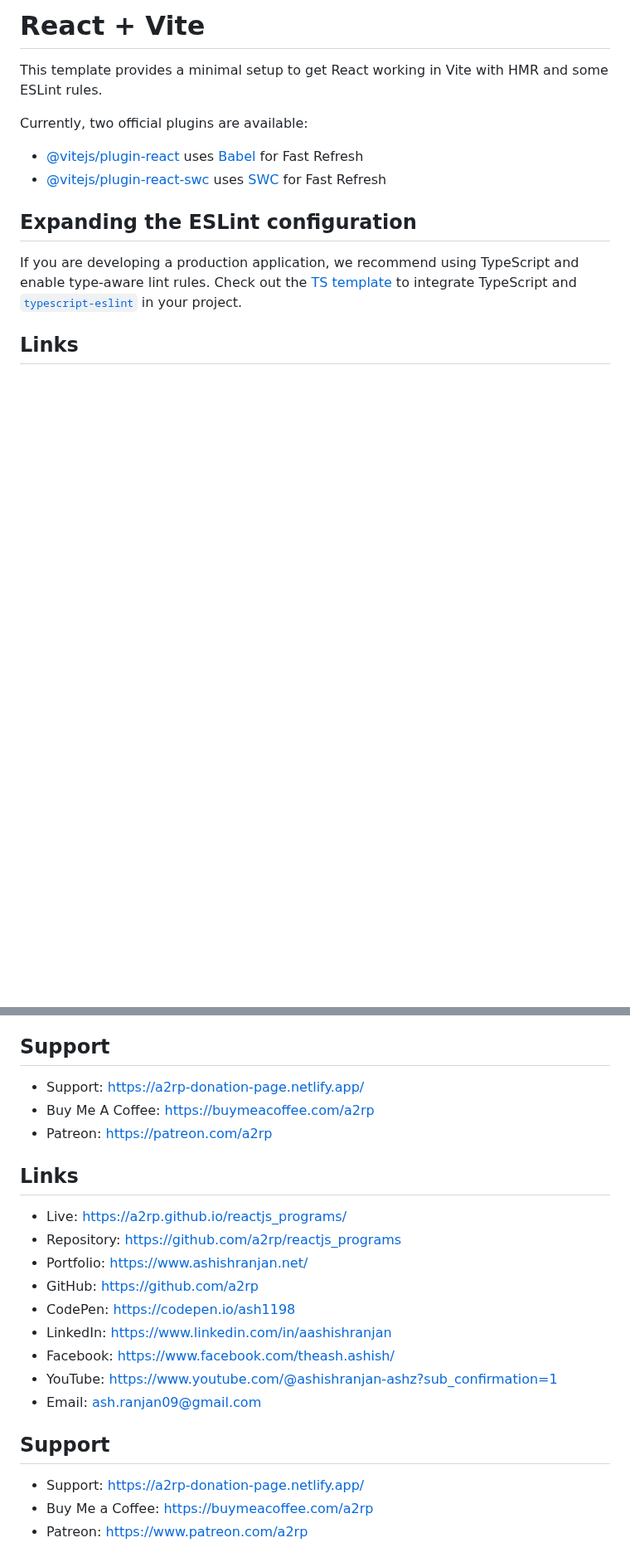
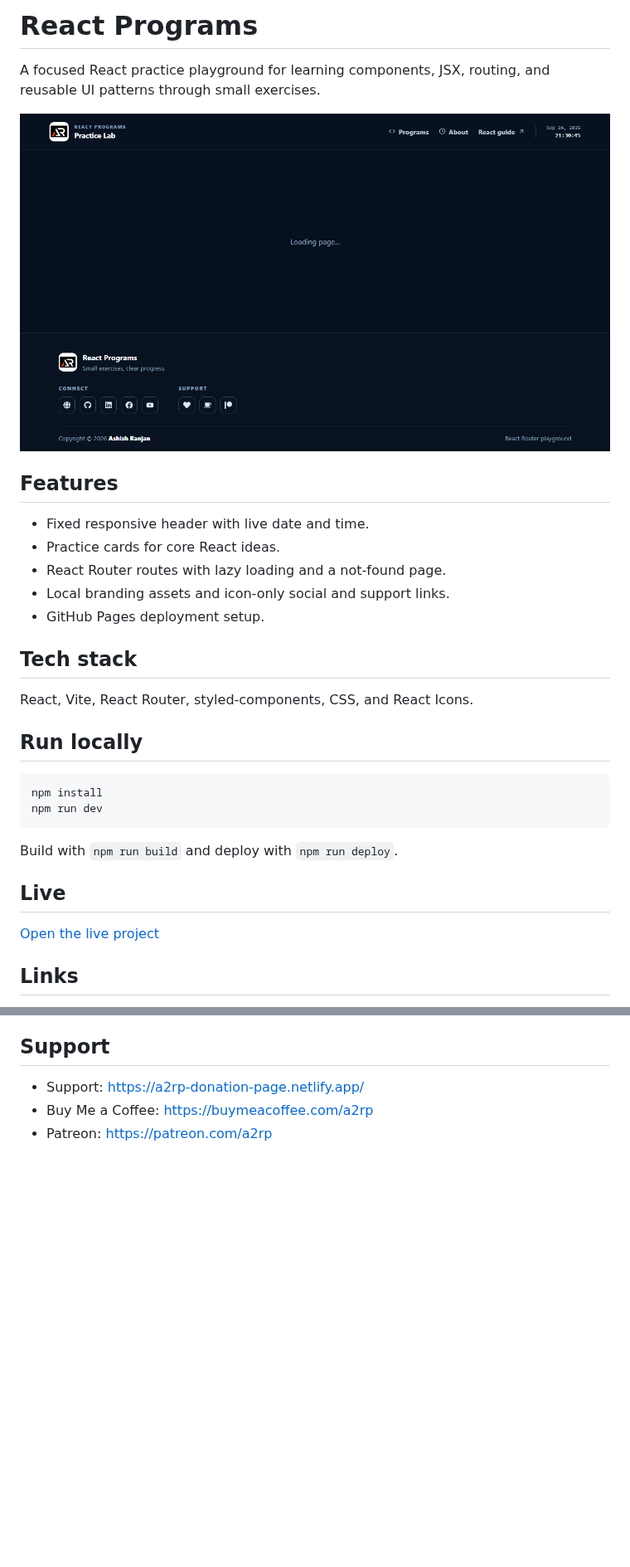
Before and after one commit to a2rp/reactjs_programs, a Markdown page: README.md, 2 parts joined by grey strips. Shown at 83% size. GitHub-like rendering; pictures changed too: screenshot.png (added); blank space fills up the shorter version.

Commit message:
Build React programs practice lab

````diff
--- a/README.md
+++ b/README.md
@@ -1,15 +1,33 @@
-# React + Vite
+# React Programs
 
-This template provides a minimal setup to get React working in Vite with HMR and some ESLint rules.
+A focused React practice playground for learning components, JSX, routing, and reusable UI patterns through small exercises.
 
-Currently, two official plugins are available:
+![React Programs preview](screenshot.png)
 
-- [@vitejs/plugin-react](https://github.com/vitejs/vite-plugin-react/blob/main/packages/plugin-react/README.md) uses [Babel](https://babeljs.io/) for Fast Refresh
-- [@vitejs/plugin-react-swc](https://github.com/vitejs/vite-plugin-react-swc) uses [SWC](https://swc.rs/) for Fast Refresh
+## Features
 
-## Expanding the ESLint configuration
+- Fixed responsive header with live date and time.
+- Practice cards for core React ideas.
+- React Router routes with lazy loading and a not-found page.
+- Local branding assets and icon-only social and support links.
+- GitHub Pages deployment setup.
 
-If you are developing a production application, we recommend using TypeScript and enable type-aware lint rules. Check out the [TS template](https://github.com/vitejs/vite/tree/main/packages/create-vite/template-react-ts) to integrate TypeScript and [`typescript-eslint`](https://typescript-eslint.io) in your project.
+## Tech stack
+
+React, Vite, React Router, styled-components, CSS, and React Icons.
+
+## Run locally
+
+```bash
+npm install
+npm run dev
+```
+
+Build with `npm run build` and deploy with `npm run deploy`.
+
+## Live
+
+[Open the live project](https://a2rp.github.io/reactjs_programs/)
 
 ## Links
 
@@ -24,24 +42,5 @@ If you are developing a production application, we recommend using TypeScript an
 ## Support
 
 - Support: [https://a2rp-donation-page.netlify.app/](https://a2rp-donation-page.netlify.app/)
-- Buy Me A Coffee: [https://buymeacoffee.com/a2rp](https://buymeacoffee.com/a2rp)
+- Buy Me a Coffee: [https://buymeacoffee.com/a2rp](https://buymeacoffee.com/a2rp)
 - Patreon: [https://patreon.com/a2rp](https://patreon.com/a2rp)
-<!-- Project links -->
-
-## Links
-
-- Live: [https://a2rp.github.io/reactjs_programs/](https://a2rp.github.io/reactjs_programs/)
-- Repository: [https://github.com/a2rp/reactjs_programs](https://github.com/a2rp/reactjs_programs)
-- Portfolio: [https://www.ashishranjan.net/](https://www.ashishranjan.net/)
-- GitHub: [https://github.com/a2rp](https://github.com/a2rp)
-- CodePen: [https://codepen.io/ash1198](https://codepen.io/ash1198)
-- LinkedIn: [https://www.linkedin.com/in/aashishranjan](https://www.linkedin.com/in/aashishranjan)
-- Facebook: [https://www.facebook.com/theash.ashish/](https://www.facebook.com/theash.ashish/)
-- YouTube: [https://www.youtube.com/@ashishranjan-ashz?sub_confirmation=1](https://www.youtube.com/@ashishranjan-ashz?sub_confirmation=1)
-- Email: [ash.ranjan09@gmail.com](mailto:ash.ranjan09@gmail.com)
-
-## Support
-
-- Support: [https://a2rp-donation-page.netlify.app/](https://a2rp-donation-page.netlify.app/)
-- Buy Me a Coffee: [https://buymeacoffee.com/a2rp](https://buymeacoffee.com/a2rp)
-- Patreon: [https://www.patreon.com/a2rp](https://www.patreon.com/a2rp)
````
Also changed, not shown: 14 other files.
